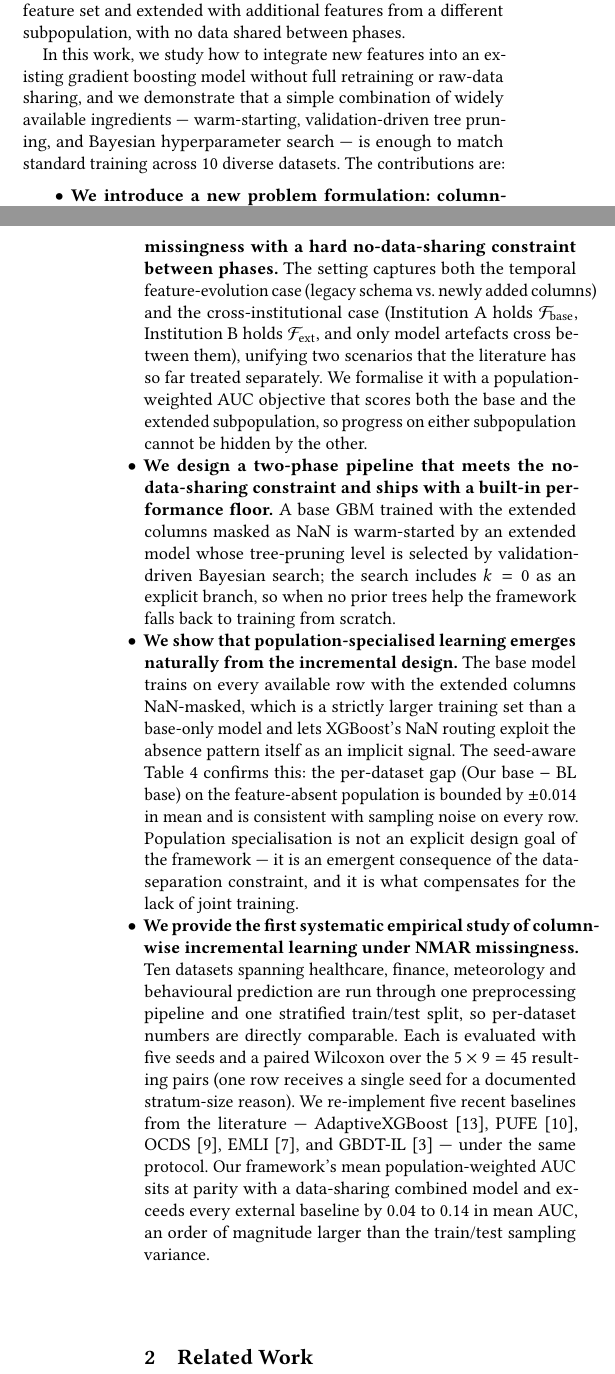
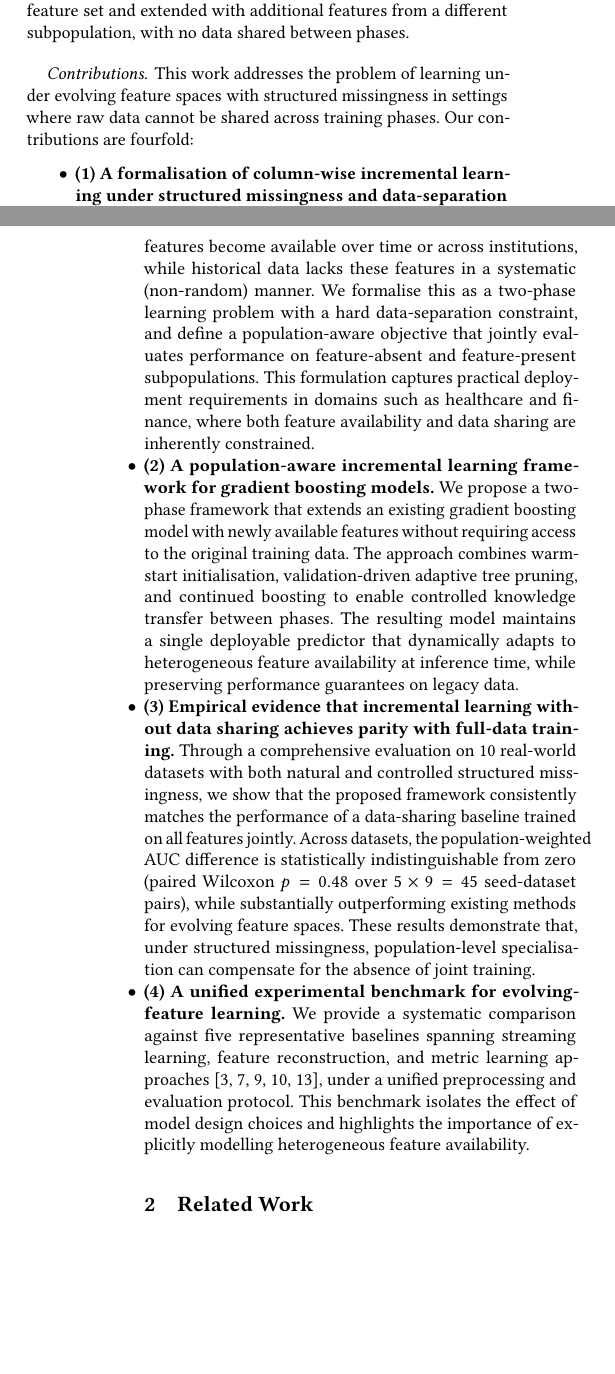
Before and after one commit to OArbili/IncrementalLearning, a LaTeX paper (paper/draft_v1.tex): two parts of the columns of pages 1 and 2 of 13, joined at a grey line, cut so that both start at the same text, the shorter picture padded with empty space. Compiled offline with pdfLaTeX.

Commit message:
Introduction: rewrite Contributions section with formal four-fold structure
Replaces the previous bullet list with the user's preferred long-form
contributions, structured as (1)-(2)-(3)-(4) with bold headers and a
'Contributions.' paragraph lead-in.

Two factual additions on top of the user-supplied draft:
  * 'threefold' in the lead-in changed to 'fourfold' (the list has
    four items, not three).
  * Bullet (3) cites the specific Wilcoxon p=0.48 over 45 seed-dataset
    pairs, since that is the actual statistic that makes 'statistically
    indistinguishable from zero' true; the user's draft had the claim
    without the supporting number.
  * Bullet (4) appends the five baseline citations (montiel2020axgb,
    he2021pufe, he2019ocds, dong2021eml, chen2024gbdtil) so the
    'five representative baselines' claim is concretely sourced.

Co-Authored-By: Claude Opus 4.6 (1M context) <noreply@anthropic.com>

```diff
--- a/paper/draft_v1.tex
+++ b/paper/draft_v1.tex
@@ -48,17 +48,22 @@ Maintaining robust predictive models in such settings presents a major challenge
 
 A closely related challenge arises in cross-organizational collaboration, where multiple institutions hold complementary feature sets but cannot share raw data due to privacy regulations. For example, two hospitals may collect different diagnostic measurements for overlapping patient populations, or banks collaborating on anti-money laundering (AML) models may hold transaction features that cannot be exchanged. Our framework directly addresses this scenario: one institution trains a base model on its features and shares only the model artifact, while the other extends it with private features using warm-start and adaptive pruning. Our experimental design mirrors exactly this setup - the base model is trained on one feature set and extended with additional features from a different subpopulation, with no data shared between phases.
 
-In this work, we study how to integrate new features into an existing gradient boosting model without full retraining or raw-data sharing, and we demonstrate that a simple combination of widely available ingredients --- warm-starting, validation-driven tree pruning, and Bayesian hyperparameter search --- is enough to match standard training across 10 diverse datasets. The contributions are:
+\paragraph{Contributions.}
+This work addresses the problem of learning under evolving feature spaces with structured missingness in settings where raw data cannot be shared across training phases. Our contributions are fourfold:
 \begin{itemize}
 \setlength\itemindent{0pt}
 \setlength{\itemindent}{0pt}
-\item \textbf{We introduce a new problem formulation: column-wise incremental learning under structured (NMAR) missingness with a hard no-data-sharing constraint between phases.} The setting captures both the temporal feature-evolution case (legacy schema vs.\ newly added columns) and the cross-institutional case (Institution A holds $\mathcal{F}_{\text{base}}$, Institution B holds $\mathcal{F}_{\text{ext}}$, and only model artefacts cross between them), unifying two scenarios that the literature has so far treated separately. We formalise it with a population-weighted AUC objective that scores both the base and the extended subpopulation, so progress on either subpopulation cannot be hidden by the other.
+\item \textbf{(1) A formalisation of column-wise incremental learning under structured missingness and data-separation constraints.}
+We introduce a learning setting in which new features become available over time or across institutions, while historical data lacks these features in a systematic (non-random) manner. We formalise this as a two-phase learning problem with a hard data-separation constraint, and define a population-aware objective that jointly evaluates performance on feature-absent and feature-present subpopulations. This formulation captures practical deployment requirements in domains such as healthcare and finance, where both feature availability and data sharing are inherently constrained.
 
-\item \textbf{We design a two-phase pipeline that meets the no-data-sharing constraint and ships with a built-in performance floor.} A base GBM trained with the extended columns masked as NaN is warm-started by an extended model whose tree-pruning level is selected by validation-driven Bayesian search; the search includes $k=0$ as an explicit branch, so when no prior trees help the framework falls back to training from scratch.
+\item \textbf{(2) A population-aware incremental learning framework for gradient boosting models.}
+We propose a two-phase framework that extends an existing gradient boosting model with newly available features without requiring access to the original training data. The approach combines warm-start initialisation, validation-driven adaptive tree pruning, and continued boosting to enable controlled knowledge transfer between phases. The resulting model maintains a single deployable predictor that dynamically adapts to heterogeneous feature availability at inference time, while preserving performance guarantees on legacy data.
 
-\item \textbf{We show that population-specialised learning emerges naturally from the incremental design.} The base model trains on every available row with the extended columns NaN-masked, which is a strictly larger training set than a base-only model and lets XGBoost's NaN routing exploit the absence pattern itself as an implicit signal. The seed-aware Table~\ref{tab:merged_auc_results} confirms this: the per-dataset gap (Our base $-$ BL base) on the feature-absent population is bounded by $\pm 0.014$ in mean and is consistent with sampling noise on every row. Population specialisation is not an explicit design goal of the framework --- it is an emergent consequence of the data-separation constraint, and it is what compensates for the lack of joint training.
+\item \textbf{(3) Empirical evidence that incremental learning without data sharing achieves parity with full-data training.}
+Through a comprehensive evaluation on 10 real-world datasets with both natural and controlled structured missingness, we show that the proposed framework consistently matches the performance of a data-sharing baseline trained on all features jointly. Across datasets, the population-weighted AUC difference is statistically indistinguishable from zero (paired Wilcoxon $p = 0.48$ over $5\times 9 = 45$ seed-dataset pairs), while substantially outperforming existing methods for evolving feature spaces. These results demonstrate that, under structured missingness, population-level specialisation can compensate for the absence of joint training.
 
-\item \textbf{We provide the first systematic empirical study of column-wise incremental learning under NMAR missingness.} Ten datasets spanning healthcare, finance, meteorology and behavioural prediction are run through one preprocessing pipeline and one stratified train/test split, so per-dataset numbers are directly comparable. Each is evaluated with five seeds and a paired Wilcoxon over the $5\times 9 = 45$ resulting pairs (one row receives a single seed for a documented stratum-size reason). We re-implement five recent baselines from the literature --- AdaptiveXGBoost~\cite{montiel2020axgb}, PUFE~\cite{he2021pufe}, OCDS~\cite{he2019ocds}, EMLI~\cite{dong2021eml}, and GBDT-IL~\cite{chen2024gbdtil} --- under the same protocol. Our framework's mean population-weighted AUC sits at parity with a data-sharing combined model and exceeds every external baseline by 0.04 to 0.14 in mean AUC, an order of magnitude larger than the train/test sampling variance.
+\item \textbf{(4) A unified experimental benchmark for evolving-feature learning.}
+We provide a systematic comparison against five representative baselines spanning streaming learning, feature reconstruction, and metric learning approaches~\cite{montiel2020axgb,he2021pufe,he2019ocds,dong2021eml,chen2024gbdtil}, under a unified preprocessing and evaluation protocol. This benchmark isolates the effect of model design choices and highlights the importance of explicitly modelling heterogeneous feature availability.
 
 \section{Related Work}
 Missing data are traditionally addressed either by discarding incomplete instances or by imputing missing values, but each strategy has drawbacks~\cite{chen2016xgboost}. Common strategies include MICE~\cite{vanbuuren2011mice}, which iteratively imputes values using regression under MAR assumptions, and tree-based methods like CART~\cite{loh2011cart} and MIA~\cite{twala2008mia}, which handle missingness via surrogate splits or by treating missing values as informative categories.
```
